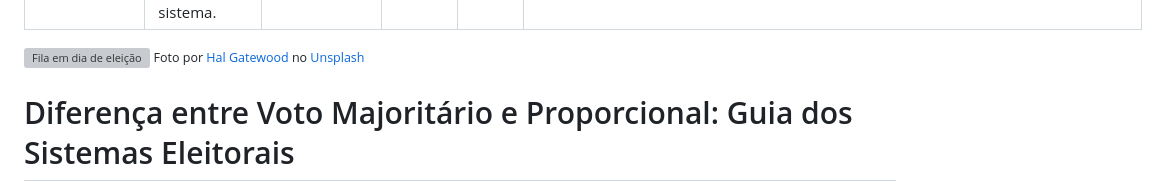
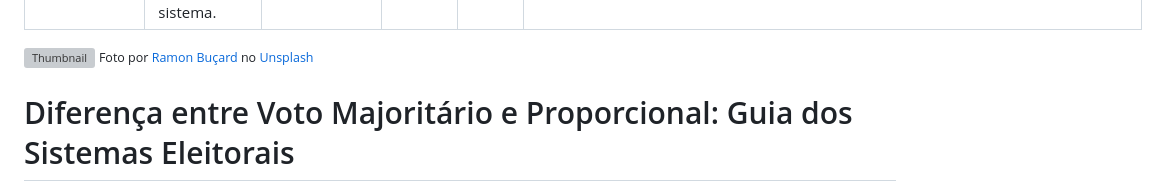
Before and after one commit to Mapa-Eleitoral/siteDjangoEnv5, a Markdown page: siteDjangoProject/blog_posts/diferenca_entre_voto_majoritario_e_proporcional.md, the part around the change. GitHub-like rendering; grey boxes are pictures that could not be loaded.

```diff
--- a/siteDjangoProject/blog_posts/diferenca_entre_voto_majoritario_e_proporcional.md
+++ b/siteDjangoProject/blog_posts/diferenca_entre_voto_majoritario_e_proporcional.md
@@ -7,8 +7,8 @@ date: "2024-08-30"
 canonical: "https://mapaeleitoral.com.br/blog/diferenca_entre_voto_majoritario_e_proporcional/"
 ---
 
-![Fila em dia de eleição](https://images.unsplash.com/photo-1625426078245-6911839409dd?q=80&w=774&auto=format&fit=crop&ixlib=rb-4.1.0&ixid=M3wxMjA3fDB8MHxwaG90by1wYWdlfHx8fGVufDB8fHx8fA%3D%3D "Brasília, DF, Brasil - 2021")
-<small style="color: #999; font-size: 0.8em;">Foto por [Hal Gatewood](https://unsplash.com/pt-br/@ramonbucard) no [Unsplash](https://unsplash.com)</small>
+![Thumbnail](https://images.unsplash.com/photo-1625426078245-6911839409dd?q=80&w=774&auto=format&fit=crop&ixlib=rb-4.1.0&ixid=M3wxMjA3fDB8MHxwaG90by1wYWdlfHx8fGVufDB8fHx8fA%3D%3D "Brasília, DF, Brasil - 2021")
+<small style="color: #999; font-size: 0.8em;">Foto por [Ramon Buçard](https://unsplash.com/pt-br/@ramonbucard) no [Unsplash](https://unsplash.com)</small>
 
 # Diferença entre Voto Majoritário e Proporcional: Guia dos Sistemas Eleitorais
 
```
Also changed, not shown: siteDjangoProject/blog_posts/como_funciona_o_sistema_eleitoral_brasileiro.md (+1 -1 lines), siteDjangoProject/blog_posts/o_que_significa_coeficiente_eleitoral.md (added, +282 -0 lines).
